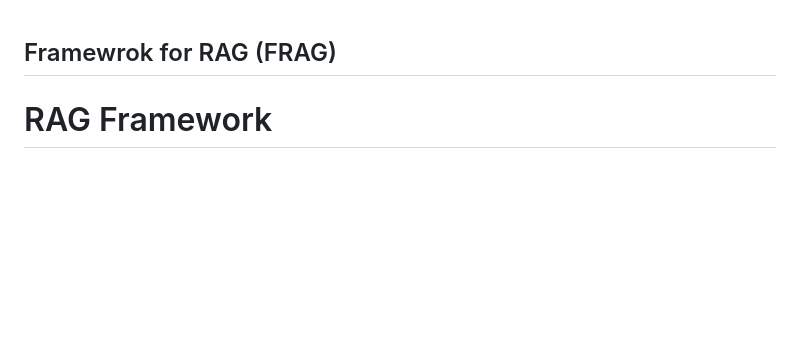
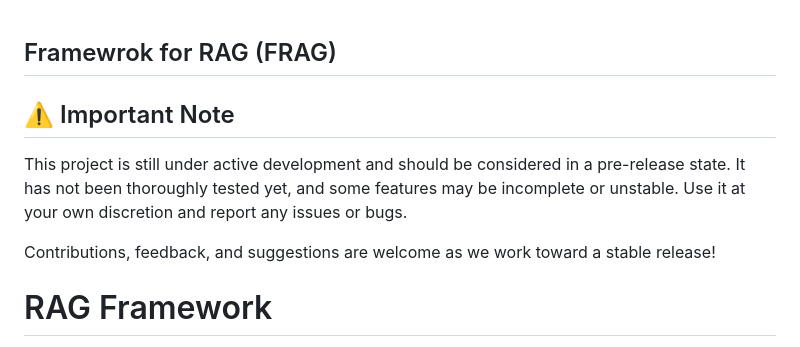
Before and after one commit to ahmad-zurih/rag-framework, a Markdown page: readme.md, the part around the change. Rendered like a GitHub page; blank space fills up the shorter version.

Commit message:
add warning in readme

```diff
--- a/readme.md
+++ b/readme.md
@@ -1,4 +1,12 @@
 ## Framewrok for RAG (FRAG)
+
+## ⚠️ Important Note
+
+This project is still under active development and should be considered in a pre-release state. It has not been thoroughly tested yet, and some features may be incomplete or unstable. Use it at your own discretion and report any issues or bugs.
+
+Contributions, feedback, and suggestions are welcome as we work toward a stable release!
+
+
 
 # RAG Framework
 
```
